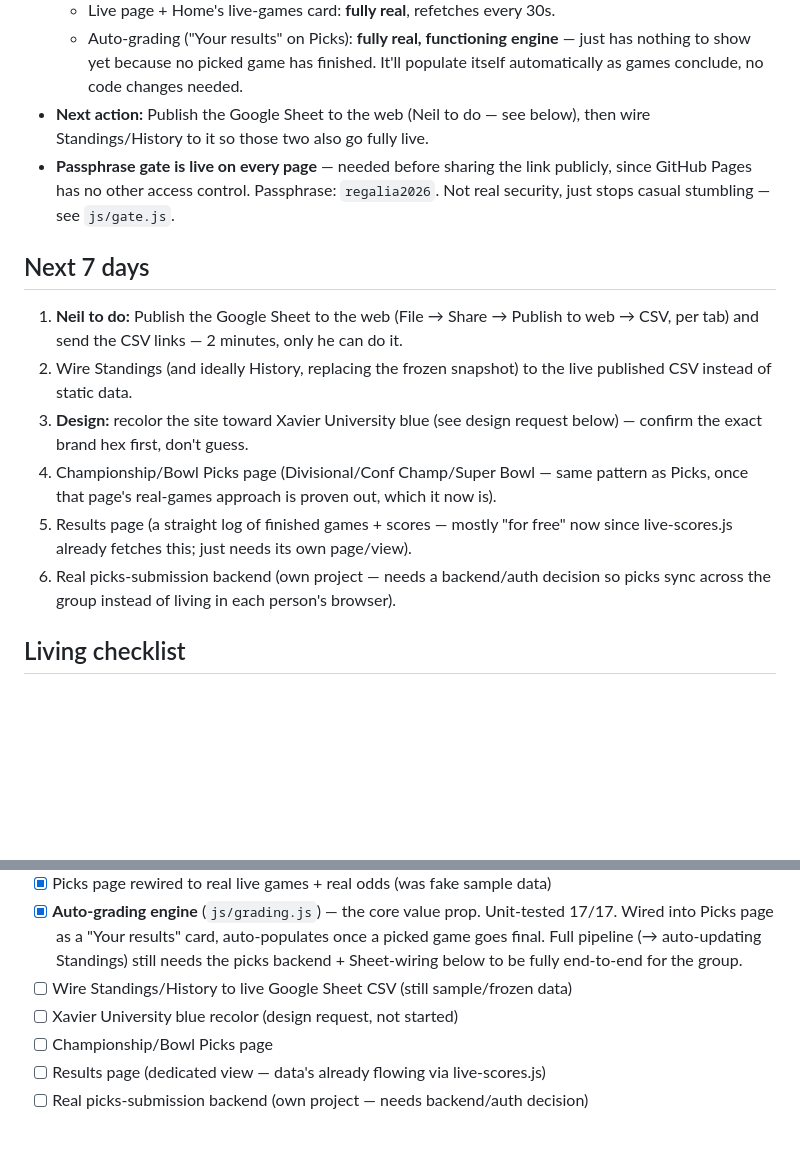
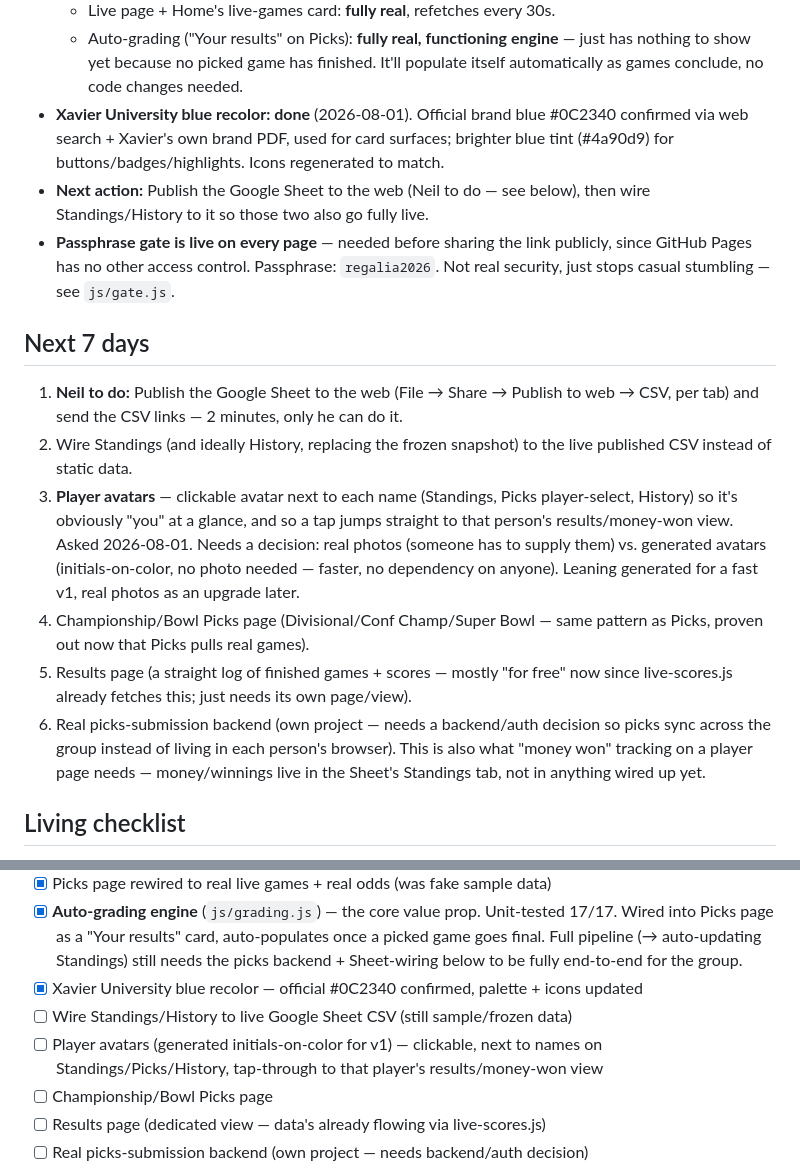
Before and after one commit to nelsonmartini/full-regalia-league, a Markdown page: BACKLOG.md, 2 parts joined by grey strips. Drawn GitHub-style; blank space fills up the shorter version.

Commit message:
Update BACKLOG.md: Xavier recolor done, log avatar feature request

```diff
--- a/BACKLOG.md
+++ b/BACKLOG.md
@@ -17,6 +17,9 @@
   - Auto-grading ("Your results" on Picks): **fully real, functioning engine** —
     just has nothing to show yet because no picked game has finished. It'll populate
     itself automatically as games conclude, no code changes needed.
+- **Xavier University blue recolor: done** (2026-08-01). Official brand blue #0C2340
+  confirmed via web search + Xavier's own brand PDF, used for card surfaces; brighter
+  blue tint (#4a90d9) for buttons/badges/highlights. Icons regenerated to match.
 - **Next action:** Publish the Google Sheet to the web (Neil to do — see below), then
   wire Standings/History to it so those two also go fully live.
 - **Passphrase gate is live on every page** — needed before sharing the link publicly,
@@ -29,14 +32,20 @@
    web → CSV, per tab) and send the CSV links — 2 minutes, only he can do it.
 2. Wire Standings (and ideally History, replacing the frozen snapshot) to the live
    published CSV instead of static data.
-3. **Design:** recolor the site toward Xavier University blue (see design request
-   below) — confirm the exact brand hex first, don't guess.
+3. **Player avatars** — clickable avatar next to each name (Standings, Picks
+   player-select, History) so it's obviously "you" at a glance, and so a tap jumps
+   straight to that person's results/money-won view. Asked 2026-08-01. Needs a
+   decision: real photos (someone has to supply them) vs. generated avatars
+   (initials-on-color, no photo needed — faster, no dependency on anyone). Leaning
+   generated for a fast v1, real photos as an upgrade later.
 4. Championship/Bowl Picks page (Divisional/Conf Champ/Super Bowl — same pattern as
-   Picks, once that page's real-games approach is proven out, which it now is).
+   Picks, proven out now that Picks pulls real games).
 5. Results page (a straight log of finished games + scores — mostly "for free" now
    since live-scores.js already fetches this; just needs its own page/view).
 6. Real picks-submission backend (own project — needs a backend/auth decision so
-   picks sync across the group instead of living in each person's browser).
+   picks sync across the group instead of living in each person's browser). This is
+   also what "money won" tracking on a player page needs — money/winnings live in
+   the Sheet's Standings tab, not in anything wired up yet.
 
 ## Living checklist
 
@@ -70,8 +79,10 @@
       17/17. Wired into Picks page as a "Your results" card, auto-populates once a
       picked game goes final. Full pipeline (→ auto-updating Standings) still needs
       the picks backend + Sheet-wiring below to be fully end-to-end for the group.
+- [x] Xavier University blue recolor — official #0C2340 confirmed, palette + icons updated
 - [ ] Wire Standings/History to live Google Sheet CSV (still sample/frozen data)
-- [ ] Xavier University blue recolor (design request, not started)
+- [ ] Player avatars (generated initials-on-color for v1) — clickable, next to names on
+      Standings/Picks/History, tap-through to that player's results/money-won view
 - [ ] Championship/Bowl Picks page
 - [ ] Results page (dedicated view — data's already flowing via live-scores.js)
 - [ ] Real picks-submission backend (own project — needs backend/auth decision)
```
